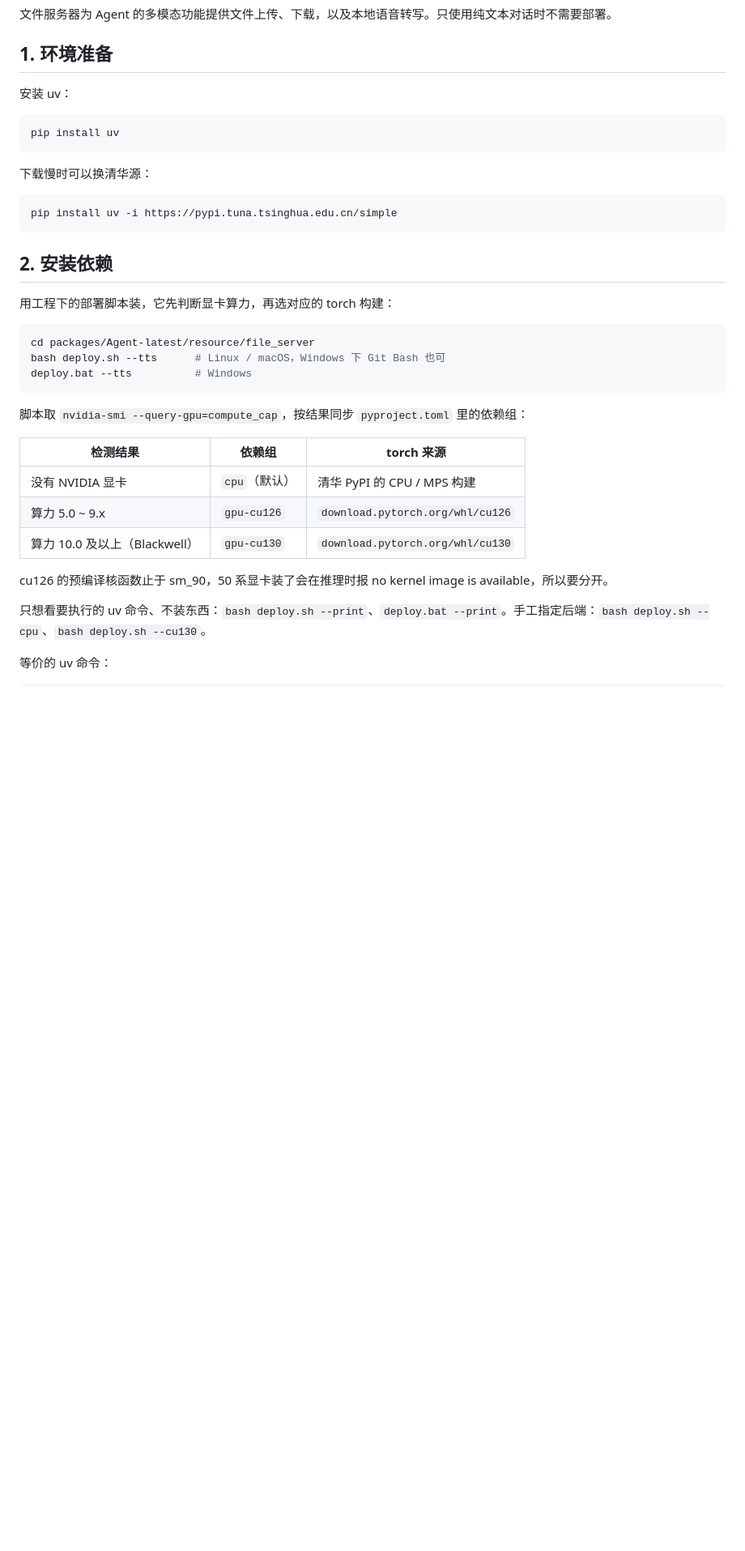
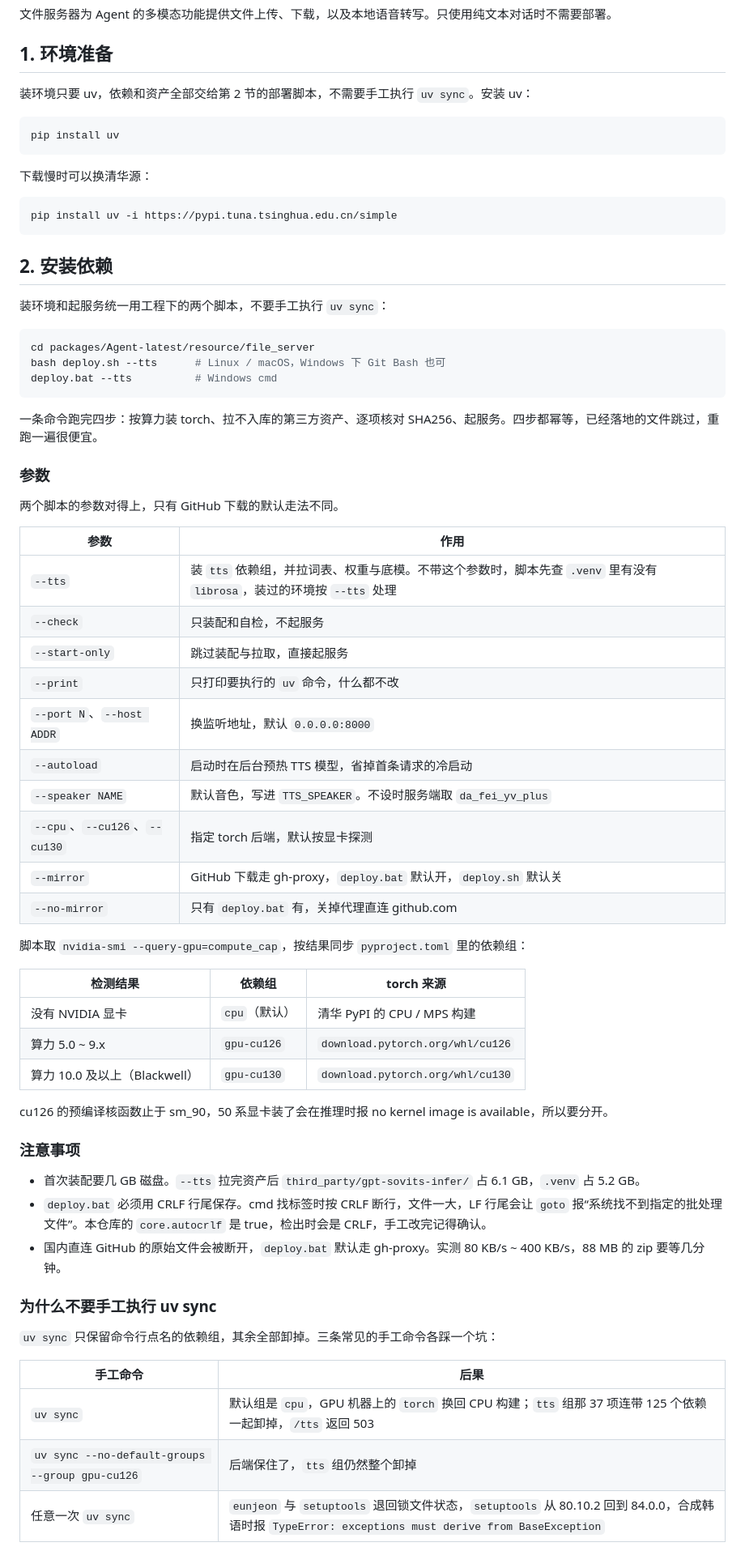
Before and after one commit to CXSforHPU/Agent, a Markdown page: resource/file_server/README.md, the part around one of its changes. Shown at 81% size. GitHub-like rendering; blank space fills up the shorter version.

````diff
--- a/resource/file_server/README.md
+++ b/resource/file_server/README.md
@@ -4,7 +4,7 @@
 
 ## 1. 环境准备
 
-安装 uv：
+装环境只要 uv，依赖和资产全部交给第 2 节的部署脚本，不需要手工执行 `uv sync`。安装 uv：
 
 ```bash
 pip install uv
@@ -18,13 +18,32 @@ pip install uv -i https://pypi.tuna.tsinghua.edu.cn/simple
 
 ## 2. 安装依赖
 
-用工程下的部署脚本装，它先判断显卡算力，再选对应的 torch 构建：
+装环境和起服务统一用工程下的两个脚本，不要手工执行 `uv sync`：
 
 ```bash
 cd packages/Agent-latest/resource/file_server
 bash deploy.sh --tts      # Linux / macOS，Windows 下 Git Bash 也可
-deploy.bat --tts          # Windows
+deploy.bat --tts          # Windows cmd
 ```
+
+一条命令跑完四步：按算力装 torch、拉不入库的第三方资产、逐项核对 SHA256、起服务。四步都幂等，已经落地的文件跳过，重跑一遍很便宜。
+
+### 参数
+
+两个脚本的参数对得上，只有 GitHub 下载的默认走法不同。
+
+| 参数 | 作用 |
+|---|---|
+| `--tts` | 装 `tts` 依赖组，并拉词表、权重与底模。不带这个参数时，脚本先查 `.venv` 里有没有 `librosa`，装过的环境按 `--tts` 处理 |
+| `--check` | 只装配和自检，不起服务 |
+| `--start-only` | 跳过装配与拉取，直接起服务 |
+| `--print` | 只打印要执行的 `uv` 命令，什么都不改 |
+| `--port N`、`--host ADDR` | 换监听地址，默认 `0.0.0.0:8000` |
+| `--autoload` | 启动时在后台预热 TTS 模型，省掉首条请求的冷启动 |
+| `--speaker NAME` | 默认音色，写进 `TTS_SPEAKER`。不设时服务端取 `da_fei_yv_plus` |
+| `--cpu`、`--cu126`、`--cu130` | 指定 torch 后端，默认按显卡探测 |
+| `--mirror` | GitHub 下载走 gh-proxy，`deploy.bat` 默认开，`deploy.sh` 默认关 |
+| `--no-mirror` | 只有 `deploy.bat` 有，关掉代理直连 github.com |
 
 脚本取 `nvidia-smi --query-gpu=compute_cap`，按结果同步 `pyproject.toml` 里的依赖组：
 
@@ -36,6 +55,19 @@ deploy.bat --tts          # Windows
 
 cu126 的预编译核函数止于 sm_90，50 系显卡装了会在推理时报 no kernel image is available，所以要分开。
 
-只想看要执行的 uv 命令、不装东西：`bash deploy.sh --print`、`deploy.bat --print`。手工指定后端：`bash deploy.sh --cpu`、`bash deploy.sh --cu130`。
+### 注意事项
 
-等价的 uv 命令：
+- 首次装配要几 GB 磁盘。`--tts` 拉完资产后 `third_party/gpt-sovits-infer/` 占 6.1 GB，`.venv` 占 5.2 GB。
+- `deploy.bat` 必须用 CRLF 行尾保存。cmd 找标签时按 CRLF 断行，文件一大，LF 行尾会让 `goto` 报“系统找不到指定的批处理文件”。本仓库的 `core.autocrlf` 是 true，检出时会是 CRLF，手工改完记得确认。
+- 国内直连 GitHub 的原始文件会被断开，`deploy.bat` 默认走 gh-proxy。实测 80 KB/s ~ 400 KB/s，88 MB 的 zip 要等几分钟。
+
+### 为什么不要手工执行 uv sync
+
+`uv sync` 只保留命令行点名的依赖组，其余全部卸掉。三条常见的手工命令各踩一个坑：
+
+| 手工命令 | 后果 |
+|---|---|
+| `uv sync` | 默认组是 `cpu`，GPU 机器上的 `torch` 换回 CPU 构建；`tts` 组那 37 项连带 125 个依赖一起卸掉，`/tts` 返回 503 |
+| `uv sync --no-default-groups --group gpu-cu126` | 后端保住了，`tts` 组仍然整个卸掉 |
+| 任意一次 `uv sync` | `eunjeon` 与 `setuptools` 退回锁文件状态，`setuptools` 从 80.10.2 回到 84.0.0，合成韩语时报 `TypeError: exceptions must derive from BaseException` |
+
````
Also changed, not shown: other parts of resource/file_server/README.md (+36 -30 lines), resource/file_server/framework.md (+1 -1 lines), diagrams/tts-deploy-flow.png, diagrams/tts-runtime-flow.png, 5 other files.
